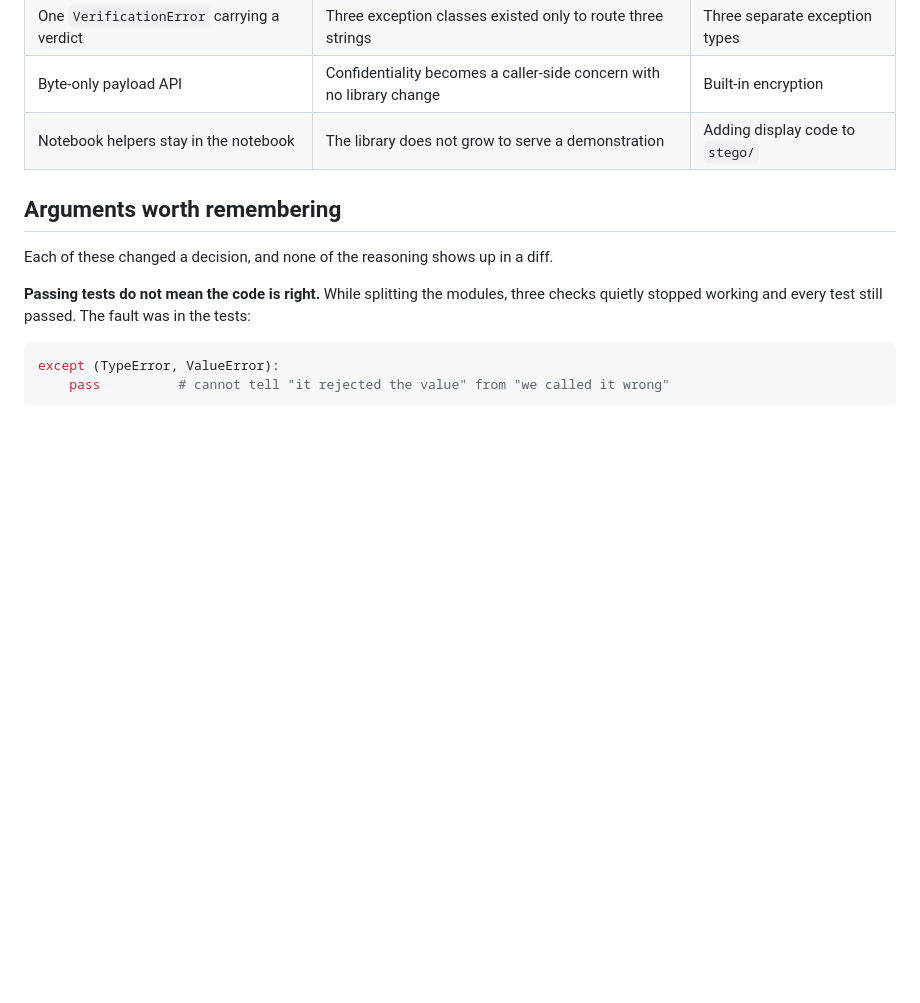
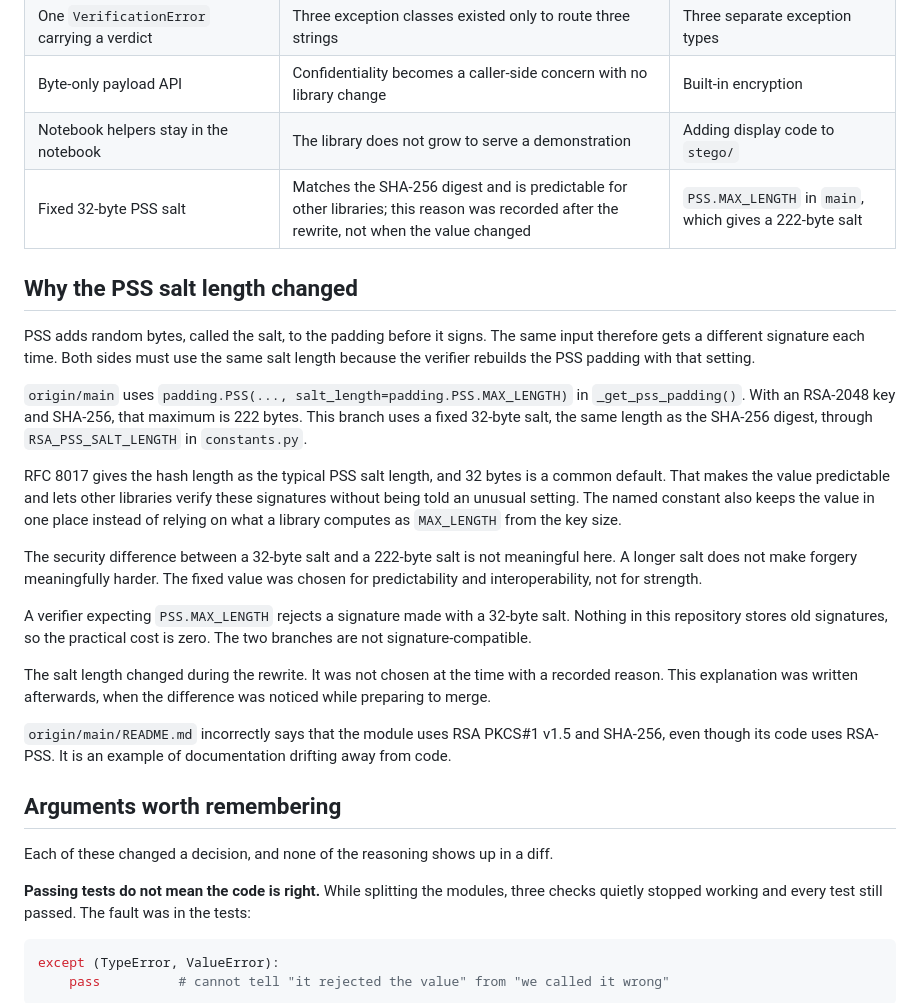
Before and after one commit to alvinto27/INF2005-ACW1, a Markdown page: AGENT_docs/INTEGRITY-DESIGN.md, the part around the change. Rendered like a GitHub page; blank space fills up the shorter version.

Commit message:
Record PSS salt length decision

```diff
--- a/AGENT_docs/INTEGRITY-DESIGN.md
+++ b/AGENT_docs/INTEGRITY-DESIGN.md
@@ -198,6 +198,23 @@ The old single file was deleted only after the new package passed the whole test
 | One `VerificationError` carrying a verdict | Three exception classes existed only to route three strings | Three separate exception types |
 | Byte-only payload API | Confidentiality becomes a caller-side concern with no library change | Built-in encryption |
 | Notebook helpers stay in the notebook | The library does not grow to serve a demonstration | Adding display code to `stego/` |
+| Fixed 32-byte PSS salt | Matches the SHA-256 digest and is predictable for other libraries; this reason was recorded after the rewrite, not when the value changed | `PSS.MAX_LENGTH` in `main`, which gives a 222-byte salt |
+
+## Why the PSS salt length changed
+
+PSS adds random bytes, called the salt, to the padding before it signs. The same input therefore gets a different signature each time. Both sides must use the same salt length because the verifier rebuilds the PSS padding with that setting.
+
+`origin/main` uses `padding.PSS(..., salt_length=padding.PSS.MAX_LENGTH)` in `_get_pss_padding()`. With an RSA-2048 key and SHA-256, that maximum is 222 bytes. This branch uses a fixed 32-byte salt, the same length as the SHA-256 digest, through `RSA_PSS_SALT_LENGTH` in `constants.py`.
+
+RFC 8017 gives the hash length as the typical PSS salt length, and 32 bytes is a common default. That makes the value predictable and lets other libraries verify these signatures without being told an unusual setting. The named constant also keeps the value in one place instead of relying on what a library computes as `MAX_LENGTH` from the key size.
+
+The security difference between a 32-byte salt and a 222-byte salt is not meaningful here. A longer salt does not make forgery meaningfully harder. The fixed value was chosen for predictability and interoperability, not for strength.
+
+A verifier expecting `PSS.MAX_LENGTH` rejects a signature made with a 32-byte salt. Nothing in this repository stores old signatures, so the practical cost is zero. The two branches are not signature-compatible.
+
+The salt length changed during the rewrite. It was not chosen at the time with a recorded reason. This explanation was written afterwards, when the difference was noticed while preparing to merge.
+
+`origin/main/README.md` incorrectly says that the module uses RSA PKCS#1 v1.5 and SHA-256, even though its code uses RSA-PSS. It is an example of documentation drifting away from code.
 
 ## Arguments worth remembering
 
```
